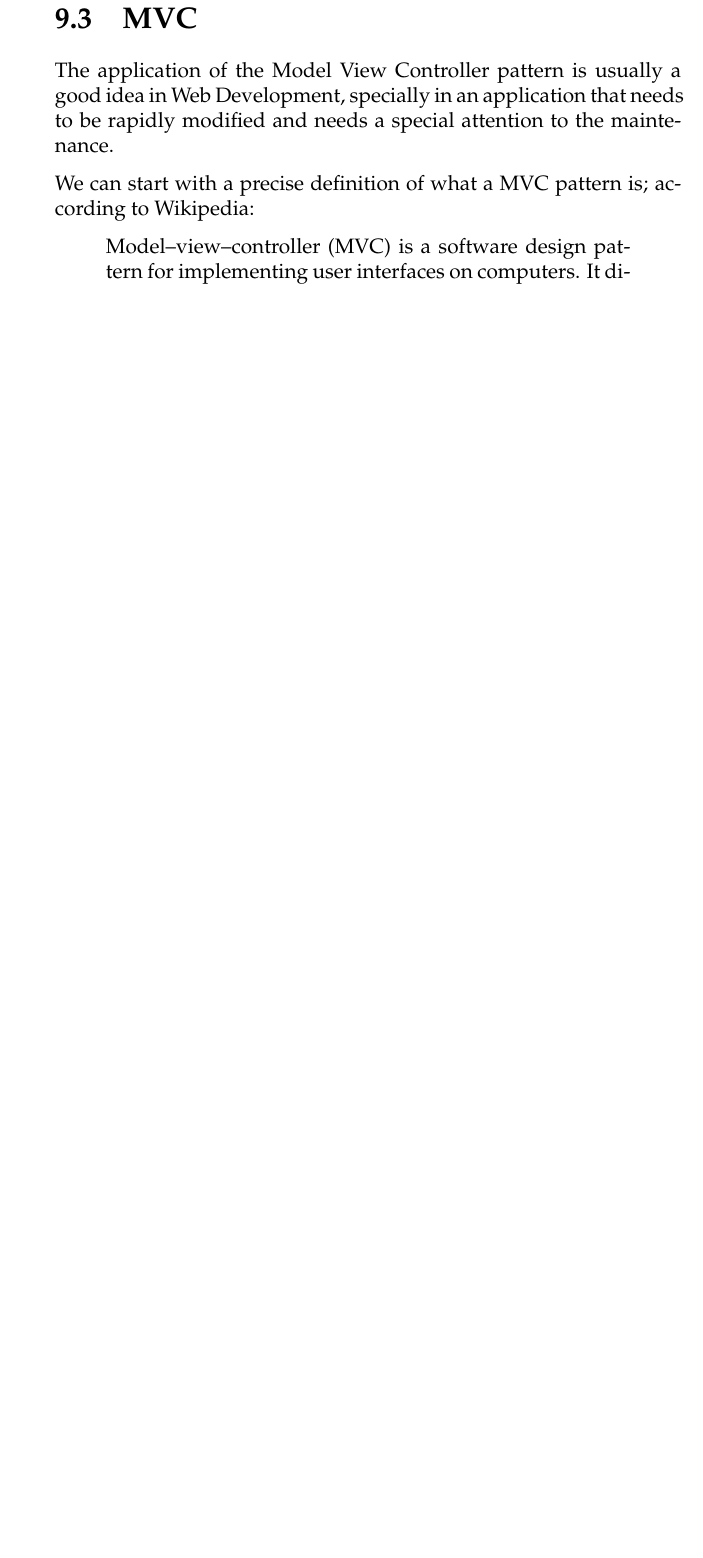
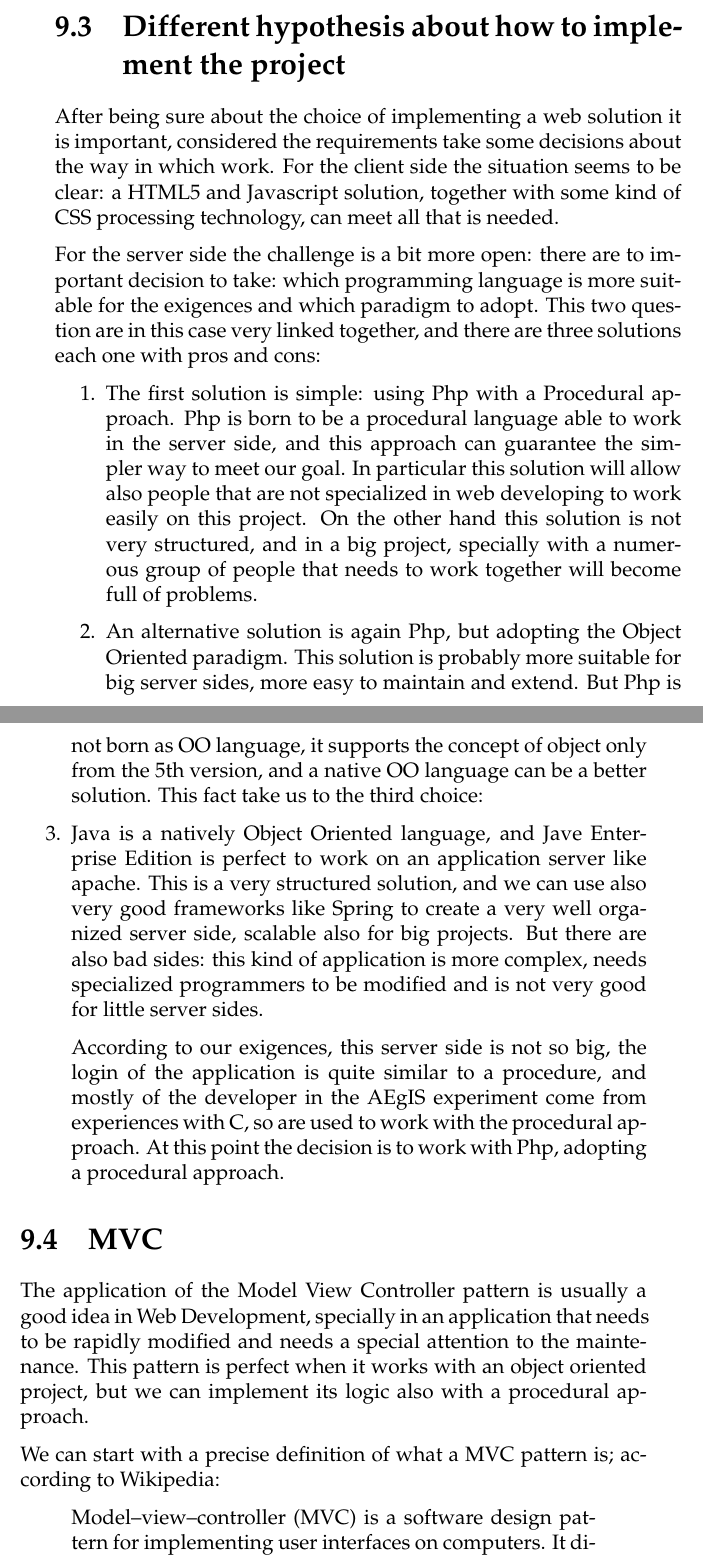
Before and after one commit to agb91/TesiWriting, a LaTeX thesis (untitled/main.tex, which reads untitled/Chapters/Chapter9.tex): part of page 105 of 110 before the commit and two parts of pages 105 and 106 of 112 after it, the two joined at a grey line, cut at the place of the change, the shorter picture padded with empty space. Compiled offline with pdfLaTeX.

Commit message:
java vs php

```diff
--- a/untitled/Chapters/Chapter9.tex
+++ b/untitled/Chapters/Chapter9.tex
@@ -62,9 +66,34 @@ In this way the user doesn't need to install nothing, and this is an advantage b
 
 \end{enumerate}
 
+\section{Different hypothesis about how to implement the project}
+
+After being sure about the choice of implementing a web solution it is important, considered the requirements take some decisions about the way in which work.
+For the client side the situation seems to be clear: a HTML5 and Javascript solution, together with some kind of CSS processing technology, can meet all that is needed.
+
+For the server side the challenge is a bit more open: there are to important decision to take: which programming language is more suitable for the exigences and which paradigm to adopt. This two question are in this case very linked together, and there are three solutions each one with pros and cons:
+
+\begin{enumerate}
+
+% 1: procedural PHP
+\item
+The first solution is simple: using Php with a Procedural approach. Php is born to be a procedural language able to work in the server side, and this approach can guarantee the simpler way to meet our goal. In particular this solution will allow also people that are not specialized in web developing to work easily on this project. On the other hand this solution is not very structured, and in a big project, specially with a numerous group of people that needs to work together will become full of problems.
+
+% 2: OO PHP
+\item
+An alternative solution is again Php, but adopting the Object Oriented paradigm. This solution is probably more suitable for big server sides, more easy to maintain and extend. But Php is not born as OO language, it supports the concept of object only from the 5th version, and a native OO language can be a better solution. This fact take us to the third choice:
+
+% 3: OO JAVA
+\item
+Java is a natively Object Oriented language, and Jave Enterprise Edition is perfect to work on an application server like apache. This is a very structured solution, and we can use also very good frameworks like Spring to create a very well organized server side, scalable also for big projects. But there are also bad sides: this kind of application is more complex, needs specialized programmers to be modified and is not very good for little server sides.
+
+According to our exigences, this server side is not so big, the login of the application is quite similar to a procedure, and mostly of the developer in the AEgIS experiment come from experiences with C, so are used to work with the procedural approach. At this point the decision is to work with Php, adopting a procedural approach.
+
+\end{enumerate}
+
 \section{MVC}
 
-The application of the Model View Controller pattern is usually a good idea in Web Development, specially in an application that needs to be rapidly modified and needs a special attention to the maintenance.
+The application of the Model View Controller pattern is usually a good idea in Web Development, specially in an application that needs to be rapidly modified and needs a special attention to the maintenance. This pattern is perfect when it works with an object oriented project, but we can implement its logic also with a procedural approach.
 
 We can start with a precise definition of what a MVC pattern is; according to Wikipedia:
 
```
Also changed, not shown: untitled/main.pdf, untitled/Chapters/Chapter9.tex (12 more changed lines), 6 other files.
